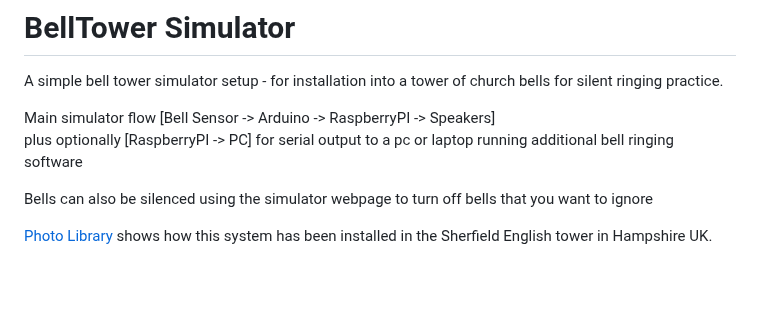
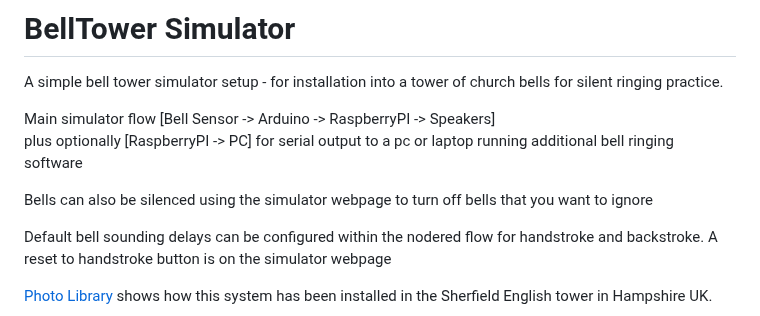
Before and after one commit to sunnybank101/BellTower, a Markdown page: README.md, the part around the change. Rendered like a GitHub page; blank space fills up the shorter version.

Commit message:
added comment re handstroke and backstroke delays

```diff
--- a/README.md
+++ b/README.md
@@ -6,6 +6,8 @@ Main simulator flow  [Bell Sensor -> Arduino -> RaspberryPI -> Speakers]
 plus optionally [RaspberryPI -> PC] for serial output to a pc or laptop running additional bell ringing software
 
 Bells can also be silenced using the simulator webpage to turn off bells that you want to ignore
+
+Default bell sounding delays can be configured within the nodered flow for handstroke and backstroke. A reset to handstroke button is on the simulator webpage
 
 <a href="photos">Photo Library</a> shows how this system has been installed in the Sherfield English tower in Hampshire UK.
 
```
